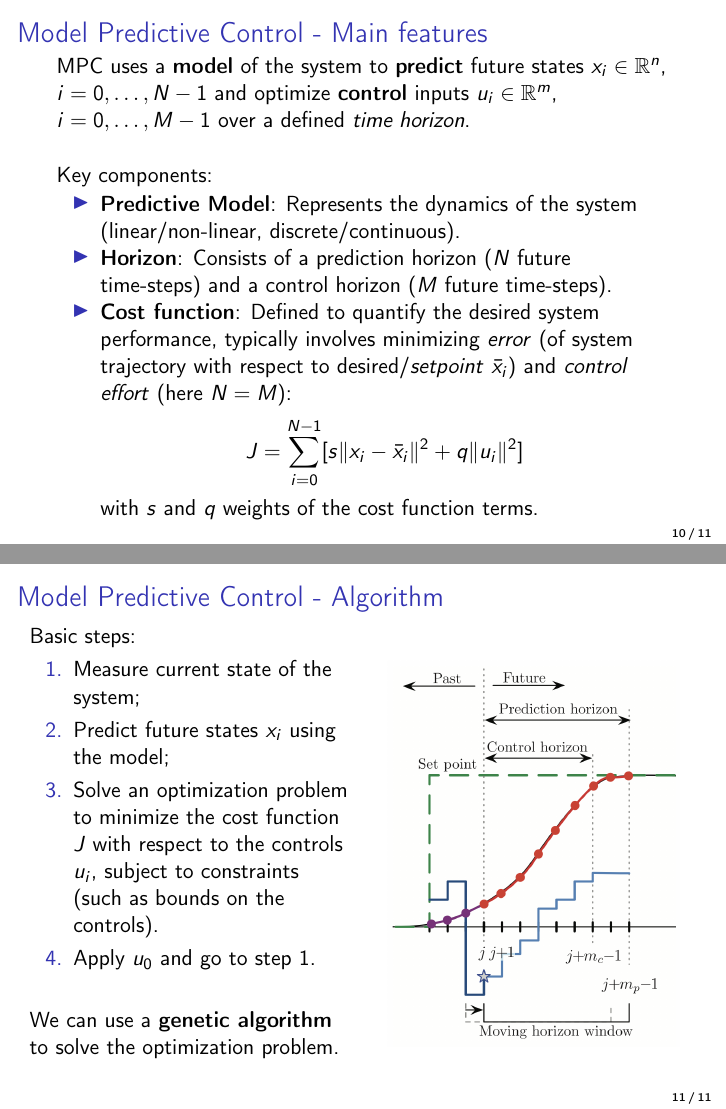
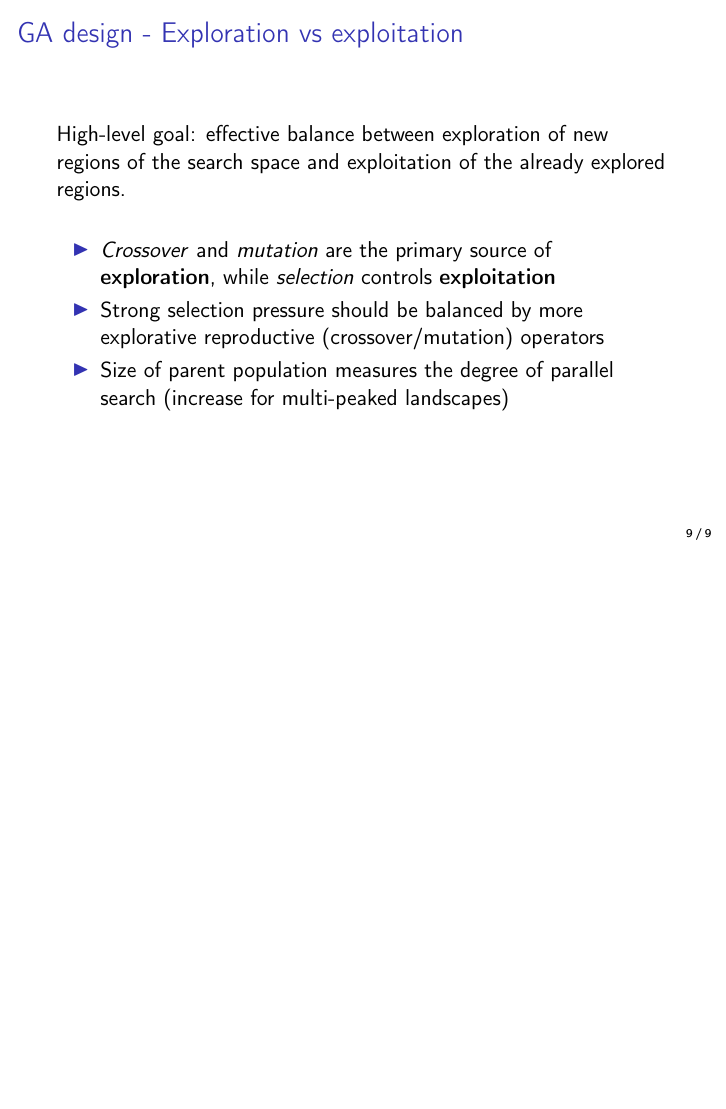
Before and after one commit to alucantonio/data_science, LaTeX slides (slides/GeneticAlgorithms.tex): pages 10 and 11 of 11 before the commit and page 9 of 9 after it, the two joined at a grey line, the shorter picture padded with empty space. Compiled offline with pdfLaTeX.

Commit message:
Minor changes.

```diff
--- a/slides/GeneticAlgorithms.tex
+++ b/slides/GeneticAlgorithms.tex
@@ -11,7 +11,7 @@
 \title{Genetic Algorithms}
 \author{Prof. Alessandro Lucantonio}
 \institute{Aarhus University}
-\date{21/11/2023}
+\date{}
 
 \setbeamertemplate{footline}[frame number]
 \setbeamertemplate{navigation symbols}{}
@@ -132,56 +132,56 @@
 
 			\end{frame}
 
-			\begin{frame}
-				\frametitle{Model Predictive Control - Main features}
-				MPC uses a \textbf{model} of the system to \textbf{predict} future states $x_i \in \mathbb{R}^n$, $i=0,\dots,N-1$ and optimize \textbf{control} inputs $u_i \in \mathbb{R}^m$, $i=0,\dots,M-1$ over a defined \textit{time horizon}.
-
-				\vspace{5mm}
-
-				Key components:
-				\begin{itemize}
-				\item \textbf{Predictive Model}: Represents the dynamics of the system (linear/non-linear, discrete/continuous).
-				\item \textbf{Horizon}: Consists of a prediction horizon ($N$ future time-steps) and a control horizon ($M$ future time-steps).
-				\item \textbf{Cost function}: Defined to quantify the desired system performance, typically involves minimizing \textit{error} (of system trajectory with respect to desired/\textit{setpoint} $\bar{x}_i$) and \textit{control effort} (here $N=M$):
-				$$ J = \sum_{i=0}^{N-1}[{s\|x_i - \bar{x}_i\|^2} + q\|u_i\|^2]$$
-				with $s$ and $q$ weights of the cost function terms.
-				\end{itemize}
-
-
-			\end{frame}
-
-		\begin{frame}
-				\frametitle{Model Predictive Control - Algorithm}
-
-			\begin{columns}
-				% Column 1
-				\begin{column}{.52\textwidth}
-					Basic steps:
-					\begin{enumerate}
-						\item Measure current state of the system;
-						\item Predict future states $x_i$ using the model;
-						\item Solve an optimization problem to minimize the cost function $J$ with respect to the controls $u_i$, subject to constraints (such as bounds on the controls).
-						\item Apply $u_0$ and go to step 1.
-					\end{enumerate}
-					\vspace{5mm}
-					We can use a \textbf{genetic algorithm} to solve the optimization problem.
-				\end{column}
-				% Column 2
-				\begin{column}{.52\textwidth}
-					\begin{figure}
-						\centering
-						\includegraphics[scale=0.35]{images/mpc_intro}
-						%\caption{}
-						\label{fig:mpcintro}
-					\end{figure}
-				\end{column}
-
-			\end{columns}
-
-
-
-
-
-		\end{frame}
+%			\begin{frame}
+%				\frametitle{Model Predictive Control - Main features}
+%				MPC uses a \textbf{model} of the system to \textbf{predict} future states $x_i \in \mathbb{R}^n$, $i=0,\dots,N-1$ and optimize \textbf{control} inputs $u_i \in \mathbb{R}^m$, $i=0,\dots,M-1$ over a defined \textit{time horizon}.
+%
+%				\vspace{5mm}
+%
+%				Key components:
+%				\begin{itemize}
+%				\item \textbf{Predictive Model}: Represents the dynamics of the system (linear/non-linear, discrete/continuous).
+%				\item \textbf{Horizon}: Consists of a prediction horizon ($N$ future time-steps) and a control horizon ($M$ future time-steps).
+%				\item \textbf{Cost function}: Defined to quantify the desired system performance, typically involves minimizing \textit{error} (of system trajectory with respect to desired/\textit{setpoint} $\bar{x}_i$) and \textit{control effort} (here $N=M$):
+%				$$ J = \sum_{i=0}^{N-1}[{s\|x_i - \bar{x}_i\|^2} + q\|u_i\|^2]$$
+%				with $s$ and $q$ weights of the cost function terms.
+%				\end{itemize}
+%
+%
+%			\end{frame}
+%
+%		\begin{frame}
+%				\frametitle{Model Predictive Control - Algorithm}
+%
+%			\begin{columns}
+%				% Column 1
+%				\begin{column}{.52\textwidth}
+%					Basic steps:
+%					\begin{enumerate}
+%						\item Measure current state of the system;
+%						\item Predict future states $x_i$ using the model;
+%						\item Solve an optimization problem to minimize the cost function $J$ with respect to the controls $u_i$, subject to constraints (such as bounds on the controls).
+%						\item Apply $u_0$ and go to step 1.
+%					\end{enumerate}
+%					\vspace{5mm}
+%					We can use a \textbf{genetic algorithm} to solve the optimization problem.
+%				\end{column}
+%				% Column 2
+%				\begin{column}{.52\textwidth}
+%					\begin{figure}
+%						\centering
+%						\includegraphics[scale=0.35]{images/mpc_intro}
+%						%\caption{}
+%						\label{fig:mpcintro}
+%					\end{figure}
+%				\end{column}
+%
+%			\end{columns}
+%
+%
+%
+%
+%
+%		\end{frame}
 
 \end{document}
```
Also changed, not shown: slides/GeneticAlgorithms.tex (4 more changed lines).
